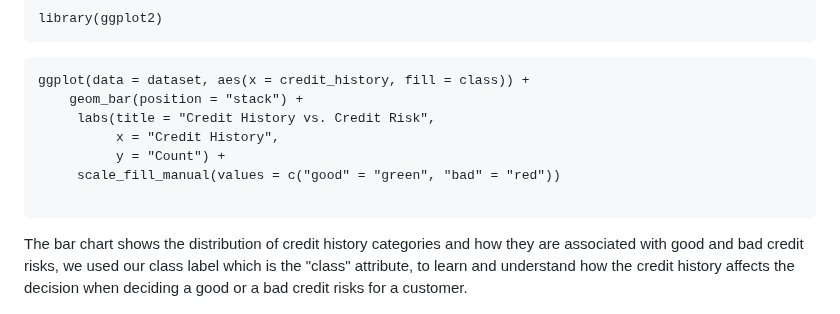
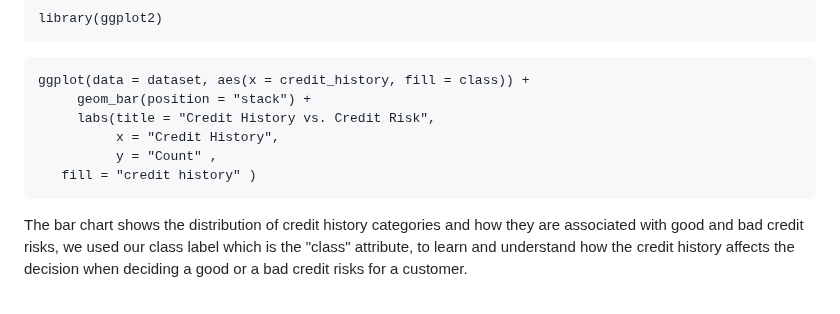
Before and after one commit to saraalkhoneen/Data-mining-6, a Markdown page: Customer credits notebook.md, the part around the change. Rendered like a GitHub page.

````diff
--- a/Customer credits notebook.md
+++ b/Customer credits notebook.md
@@ -158,12 +158,11 @@ library(ggplot2)
 ```
 ```{r}
 ggplot(data = dataset, aes(x = credit_history, fill = class)) +
-    geom_bar(position = "stack") +
+     geom_bar(position = "stack") +
      labs(title = "Credit History vs. Credit Risk",
           x = "Credit History",
-          y = "Count") +
-     scale_fill_manual(values = c("good" = "green", "bad" = "red"))
-
+          y = "Count" ,
+   fill = "credit history" )
 ```
 The bar chart shows the distribution of credit history categories and how they are associated with good and bad credit risks, we used our class label which is the "class" attribute, to learn and understand how the credit history
 affects the decision when deciding a good or a bad credit risks for a customer.
````
